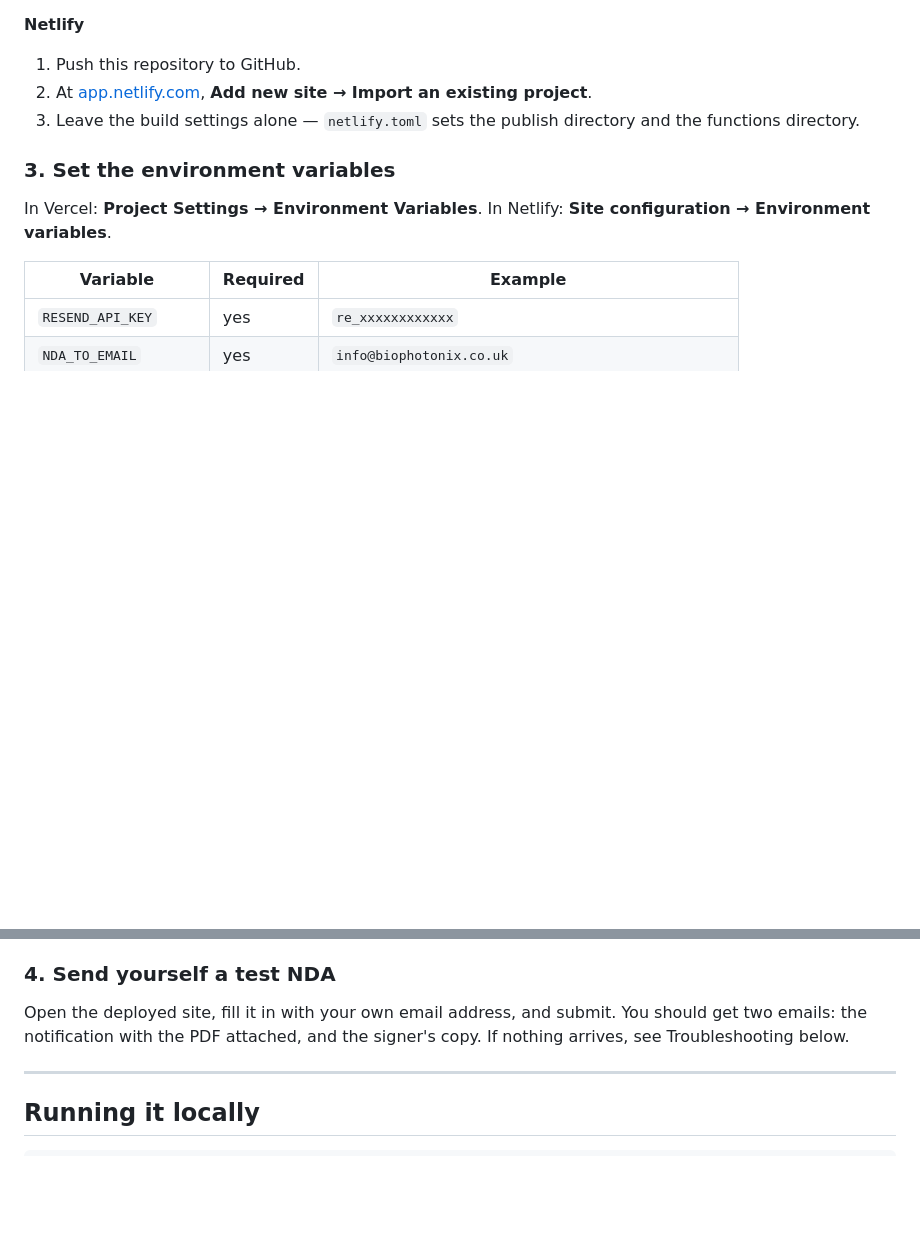
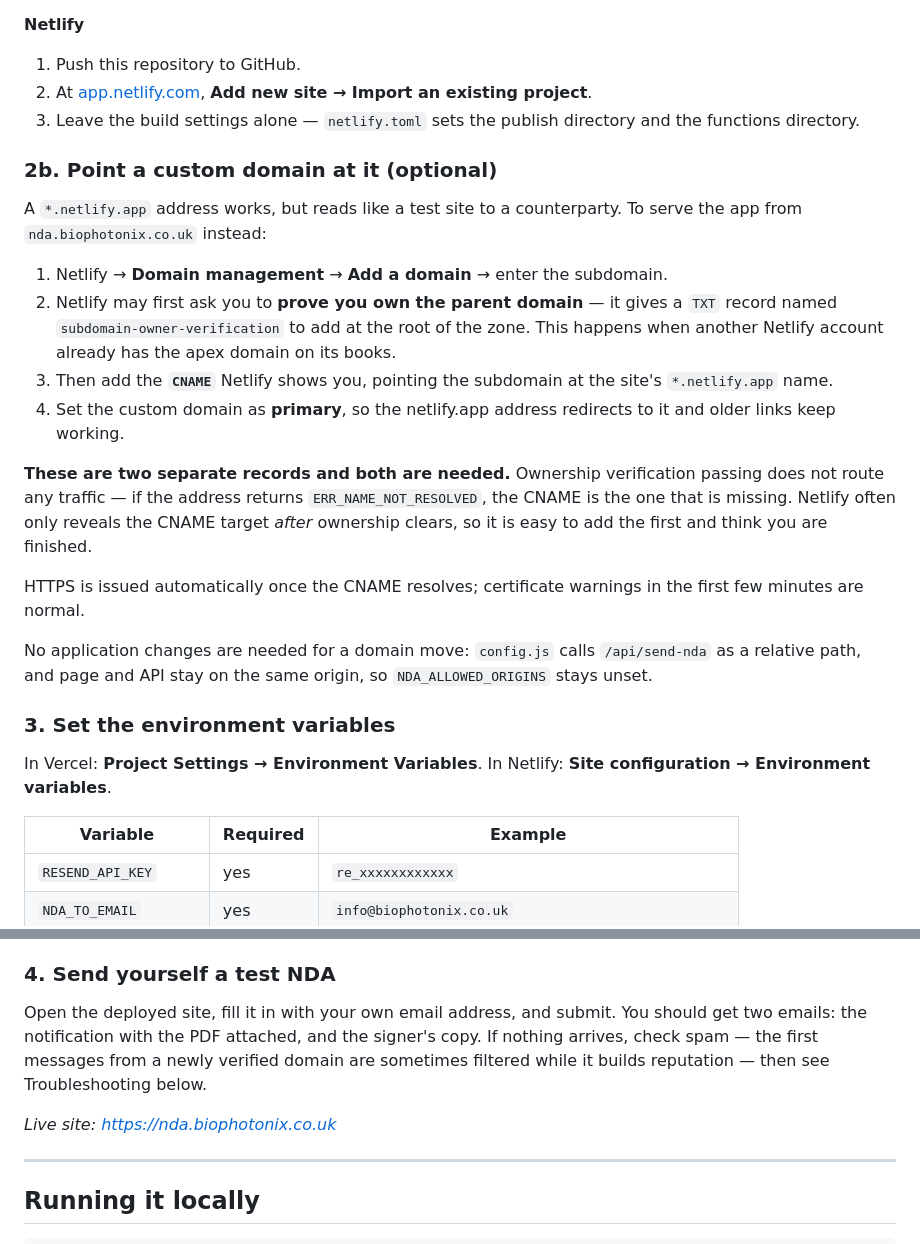
Before and after one commit to BioPhotonix/NDA-App, a Markdown page: README.md, 2 parts joined by grey strips. Rendered like a GitHub page; blank space fills up the shorter version.

Commit message:
Record the custom domain and how to set one up
The app now serves from nda.biophotonix.co.uk. The netlify.app address still
works and redirects, so links already sent stay valid.

Document the custom-domain steps, including the part that actually went wrong:
Netlify asks for a TXT record to prove ownership of the parent domain, and
separately for a CNAME to route traffic. Ownership verification passing routes
nothing, and Netlify tends to reveal the CNAME target only after ownership
clears — so it is easy to add the first, see "verification successful", and be
left with a domain that does not resolve.

Also note that a domain move needs no application change: config.js calls
/api/send-nda relatively and the page and API share an origin.

Co-Authored-By: Claude Opus 5 <noreply@anthropic.com>
Claude-Session: https://claude.ai/code/session_01XDxqUHmUBEtEyC5MWGSJSj

```diff
--- a/README.md
+++ b/README.md
@@ -82,6 +82,34 @@ runs both. Either of these works, and both have a free tier.
 3. Leave the build settings alone — `netlify.toml` sets the publish directory
    and the functions directory.
 
+### 2b. Point a custom domain at it (optional)
+
+A `*.netlify.app` address works, but reads like a test site to a counterparty.
+To serve the app from `nda.biophotonix.co.uk` instead:
+
+1. Netlify → **Domain management** → **Add a domain** → enter the subdomain.
+2. Netlify may first ask you to **prove you own the parent domain** — it gives a
+   `TXT` record named `subdomain-owner-verification` to add at the root of the
+   zone. This happens when another Netlify account already has the apex domain
+   on its books.
+3. Then add the **`CNAME`** Netlify shows you, pointing the subdomain at the
+   site's `*.netlify.app` name.
+4. Set the custom domain as **primary**, so the netlify.app address redirects to
+   it and older links keep working.
+
+**These are two separate records and both are needed.** Ownership verification
+passing does not route any traffic — if the address returns
+`ERR_NAME_NOT_RESOLVED`, the CNAME is the one that is missing. Netlify often
+only reveals the CNAME target *after* ownership clears, so it is easy to add the
+first and think you are finished.
+
+HTTPS is issued automatically once the CNAME resolves; certificate warnings in
+the first few minutes are normal.
+
+No application changes are needed for a domain move: `config.js` calls
+`/api/send-nda` as a relative path, and page and API stay on the same origin, so
+`NDA_ALLOWED_ORIGINS` stays unset.
+
 ### 3. Set the environment variables
 
 In Vercel: **Project Settings → Environment Variables**.
@@ -107,7 +135,11 @@ deploy time.
 
 Open the deployed site, fill it in with your own email address, and submit. You
 should get two emails: the notification with the PDF attached, and the signer's
-copy. If nothing arrives, see Troubleshooting below.
+copy. If nothing arrives, check spam — the first messages from a newly verified
+domain are sometimes filtered while it builds reputation — then see
+Troubleshooting below.
+
+*Live site: https://nda.biophotonix.co.uk*
 
 ---
 
```
Also changed, not shown: CLAUDE.md (+3 -1 lines).
